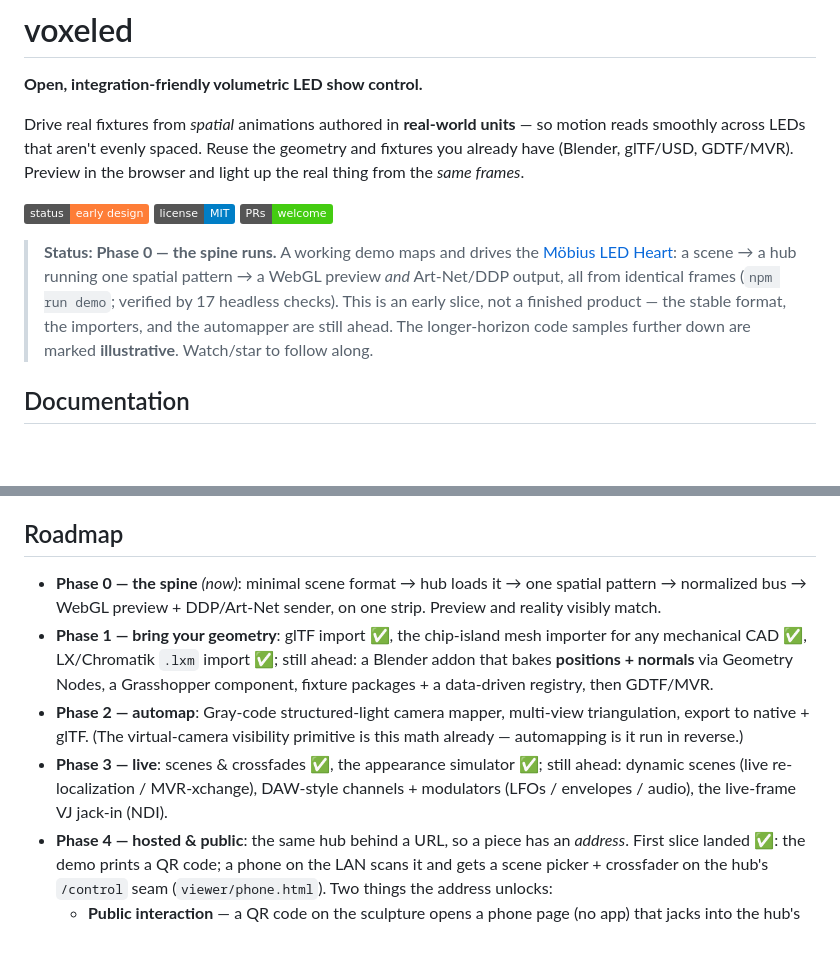
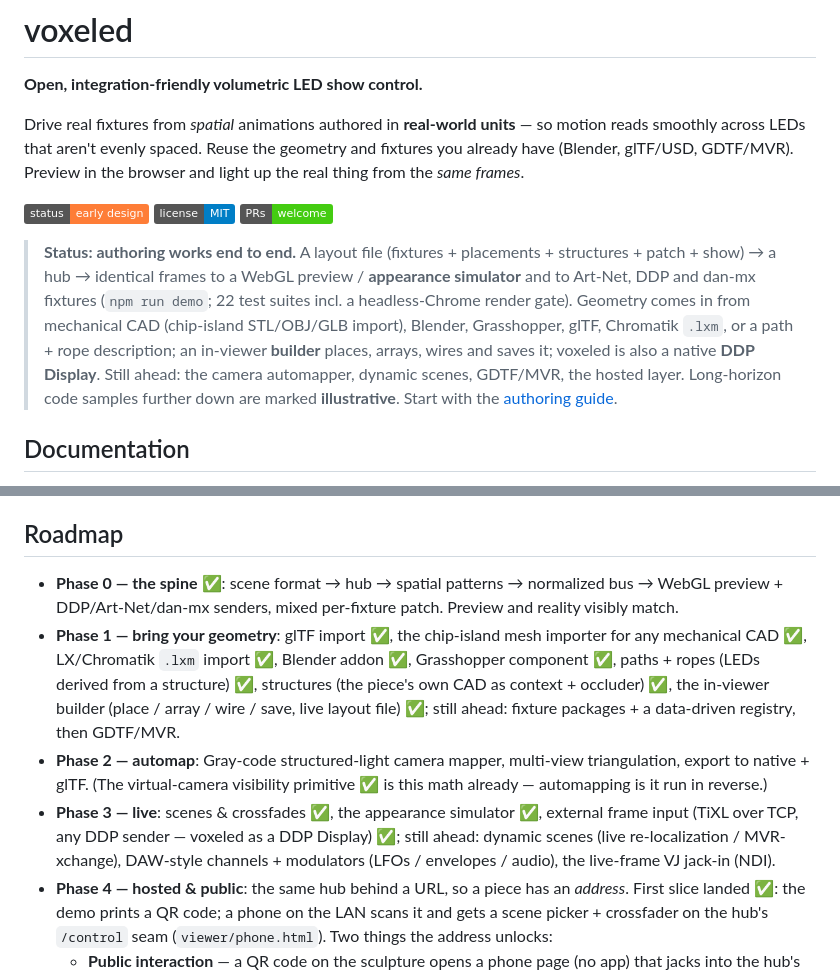
Before and after one commit to dnewcome/voxeled, a Markdown page: README.md, 2 parts joined by grey strips. GitHub-like rendering; badges without logos; blank space fills up the shorter version.

Commit message:
README: status banner + roadmap reflect what has landed
The banner still said "Phase 0 — the spine runs, 17 headless checks, the
importers are still ahead". It now describes the end-to-end authoring state
(all on-ramps, builder, simulator, DDP Display, 22 suites) and points at the
guide; roadmap phases mark Blender/Grasshopper/ropes/structures/builder/
frame-input as landed.

Co-Authored-By: Claude Fable 5.1 <noreply@anthropic.com>
Claude-Session: https://claude.ai/code/session_01SHkJU7s3EMQRW6Aq7dvMCw

```diff
--- a/README.md
+++ b/README.md
@@ -8,7 +8,7 @@ Drive real fixtures from *spatial* animations authored in **real-world units**
 ![license](https://img.shields.io/badge/license-MIT-blue)
 ![PRs](https://img.shields.io/badge/PRs-welcome-brightgreen)
 
-> **Status: Phase 0 — the spine runs.** A working demo maps and drives the [Möbius LED Heart](https://github.com/dnewcome/mobius-led-heart): a scene → a hub running one spatial pattern → a WebGL preview *and* Art-Net/DDP output, all from identical frames (`npm run demo`; verified by 17 headless checks). This is an early slice, not a finished product — the stable format, the importers, and the automapper are still ahead. The longer-horizon code samples further down are marked **illustrative**. Watch/star to follow along.
+> **Status: authoring works end to end.** A layout file (fixtures + placements + structures + patch + show) → a hub → identical frames to a WebGL preview / **appearance simulator** and to Art-Net, DDP and dan-mx fixtures (`npm run demo`; 22 test suites incl. a headless-Chrome render gate). Geometry comes in from mechanical CAD (chip-island STL/OBJ/GLB import), Blender, Grasshopper, glTF, Chromatik `.lxm`, or a path + rope description; an in-viewer **builder** places, arrays, wires and saves it; voxeled is also a native **DDP Display**. Still ahead: the camera automapper, dynamic scenes, GDTF/MVR, the hosted layer. Long-horizon code samples further down are marked **illustrative**. Start with the [authoring guide](docs/GUIDE.md).
 
 ## Documentation
 
@@ -190,10 +190,10 @@ Two differentiators the incumbents leave open:
 
 ## Roadmap
 
-- **Phase 0 — the spine** *(now)*: minimal scene format → hub loads it → one spatial pattern → normalized bus → WebGL preview + DDP/Art-Net sender, on one strip. Preview and reality visibly match.
-- **Phase 1 — bring your geometry**: glTF import ✅, the chip-island mesh importer for any mechanical CAD ✅, LX/Chromatik `.lxm` import ✅; still ahead: a Blender addon that bakes **positions + normals** via Geometry Nodes, a Grasshopper component, fixture packages + a data-driven registry, then GDTF/MVR.
-- **Phase 2 — automap**: Gray-code structured-light camera mapper, multi-view triangulation, export to native + glTF. (The virtual-camera visibility primitive is this math already — automapping is it run in reverse.)
-- **Phase 3 — live**: scenes & crossfades ✅, the appearance simulator ✅; still ahead: dynamic scenes (live re-localization / MVR-xchange), DAW-style channels + modulators (LFOs / envelopes / audio), the live-frame VJ jack-in (NDI).
+- **Phase 0 — the spine** ✅: scene format → hub → spatial patterns → normalized bus → WebGL preview + DDP/Art-Net/dan-mx senders, mixed per-fixture patch. Preview and reality visibly match.
+- **Phase 1 — bring your geometry**: glTF import ✅, the chip-island mesh importer for any mechanical CAD ✅, LX/Chromatik `.lxm` import ✅, Blender addon ✅, Grasshopper component ✅, paths + ropes (LEDs derived from a structure) ✅, structures (the piece's own CAD as context + occluder) ✅, the in-viewer builder (place / array / wire / save, live layout file) ✅; still ahead: fixture packages + a data-driven registry, then GDTF/MVR.
+- **Phase 2 — automap**: Gray-code structured-light camera mapper, multi-view triangulation, export to native + glTF. (The virtual-camera visibility primitive ✅ is this math already — automapping is it run in reverse.)
+- **Phase 3 — live**: scenes & crossfades ✅, the appearance simulator ✅, external frame input (TiXL over TCP, any DDP sender — voxeled as a DDP Display) ✅; still ahead: dynamic scenes (live re-localization / MVR-xchange), DAW-style channels + modulators (LFOs / envelopes / audio), the live-frame VJ jack-in (NDI).
 - **Phase 4 — hosted & public**: the same hub behind a URL, so a piece has an *address*. First slice landed ✅: the demo prints a QR code; a phone on the LAN scans it and gets a scene picker + crossfader on the hub's `/control` seam (`viewer/phone.html`). Two things the address unlocks:
   - **Public interaction** — a QR code on the sculpture opens a phone page (no app) that jacks into the hub's control seam: pick or trigger scenes, nudge the crossfader, send a colour, or make *your tap a wave that starts from where you're standing* — the map knows where that is. Per-piece, rate-limited, moderated. (We've done QR-driven interaction on past pieces; this makes it a built-in rather than a one-off.)
   - **Collaborative pattern design** — patterns are already pure `f(pixel, t, ctx)` and the viewer + simulator already run in the browser, so collaborators write and preview a pattern *against the piece's real map, in the simulator, in a browser tab* — no install — then submit it as a scene to the show. Sandboxed (a Worker), versioned, previewable before it ever touches an LED.
```
